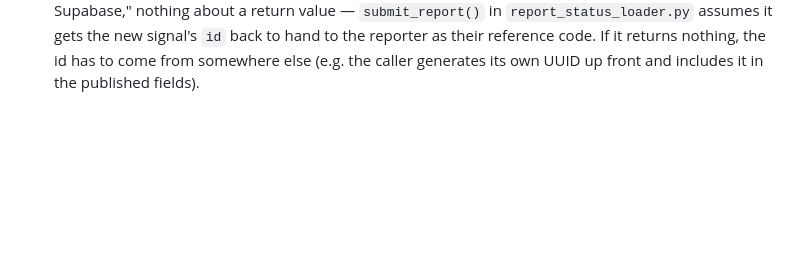
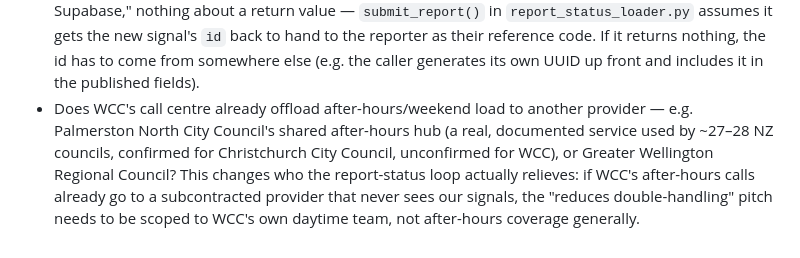
Before and after one commit to claudecommunity-nz/impact.lab.wlg.team-6.2026-08-08, a Markdown page: reference/report-status-design.md, the part around the change. GitHub-like rendering; blank space fills up the shorter version.

Commit message:
Add 5th open question: does WCC already offload after-hours calls?
PNCC runs a real, documented shared after-hours call centre used by
~27-28 NZ councils (confirmed for Christchurch City Council). Whether
WCC is one of them changes who the report-status loop actually
relieves load from.

```diff
--- a/reference/report-status-design.md
+++ b/reference/report-status-design.md
@@ -111,3 +111,12 @@ live" is the whole win; skip ETA.
   signal's `id` back to hand to the reporter as their reference code. If it
   returns nothing, the id has to come from somewhere else (e.g. the caller
   generates its own UUID up front and includes it in the published fields).
+- Does WCC's call centre already offload after-hours/weekend load to
+  another provider — e.g. Palmerston North City Council's shared
+  after-hours hub (a real, documented service used by ~27–28 NZ councils,
+  confirmed for Christchurch City Council, unconfirmed for WCC), or
+  Greater Wellington Regional Council? This changes who the report-status
+  loop actually relieves: if WCC's after-hours calls already go to a
+  subcontracted provider that never sees our signals, the "reduces
+  double-handling" pitch needs to be scoped to WCC's own daytime team, not
+  after-hours coverage generally.
```
